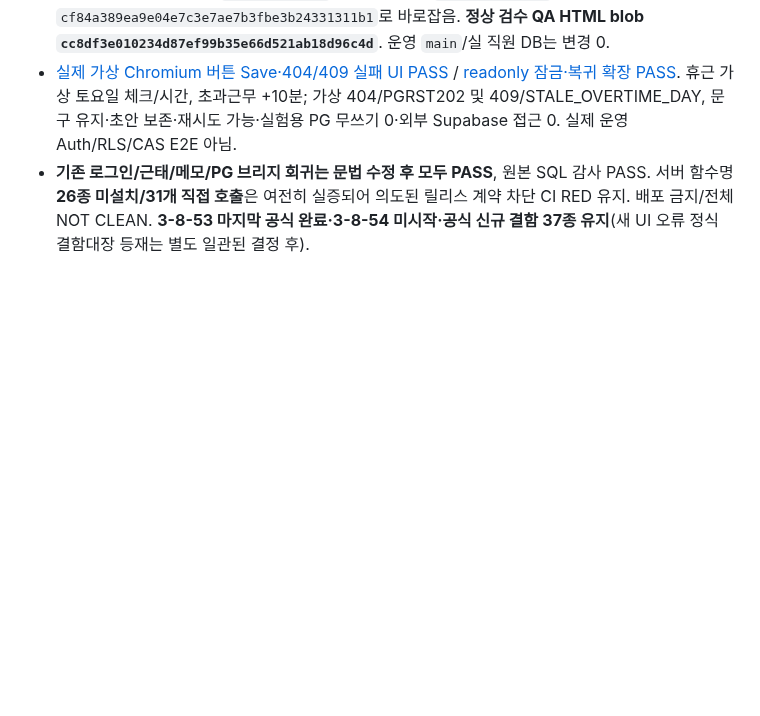
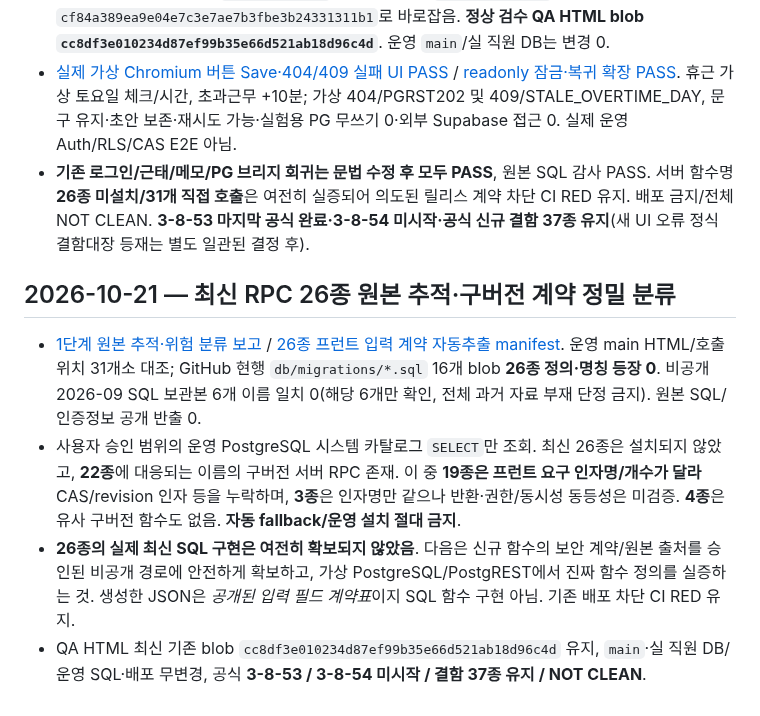
Before and after one commit to eco-i/eco-i.github.io, a Markdown page: qa-round3/START_HERE_NEW_CHAT.md, the part around the change. Drawn GitHub-style; blank space fills up the shorter version.

Commit message:
docs(qa): hand off 26-RPC original source search and legacy signature classification

```diff
--- a/qa-round3/START_HERE_NEW_CHAT.md
+++ b/qa-round3/START_HERE_NEW_CHAT.md
@@ -92,3 +92,9 @@
 - QA 제품 수정/문법교정: `659947c29f...` 초안에 잘못된 `if (...) const` 한 줄로 기존 CI 실패 → `cf84a389ea9e04e7c3e7ae7b3fbe3b24331311b1`로 바로잡음. **정상 검수 QA HTML blob `cc8df3e010234d87ef99b35e66d521ab18d96c4d`**. 운영 `main`/실 직원 DB는 변경 0.
 - [실제 가상 Chromium 버튼 Save·404/409 실패 UI PASS](https://github.com/eco-i/eco-i.github.io/actions/runs/39564500467) / [readonly 잠금·복귀 확장 PASS](https://github.com/eco-i/eco-i.github.io/actions/runs/39564699553). 휴근 가상 토요일 체크/시간, 초과근무 +10분; 가상 404/PGRST202 및 409/STALE_OVERTIME_DAY, 문구 유지·초안 보존·재시도 가능·실험용 PG 무쓰기 0·외부 Supabase 접근 0. 실제 운영 Auth/RLS/CAS E2E 아님.
 - **기존 로그인/근태/메모/PG 브리지 회귀는 문법 수정 후 모두 PASS**, 원본 SQL 감사 PASS. 서버 함수명 **26종 미설치/31개 직접 호출**은 여전히 실증되어 의도된 릴리스 계약 차단 CI RED 유지. 배포 금지/전체 NOT CLEAN. **3-8-53 마지막 공식 완료·3-8-54 미시작·공식 신규 결함 37종 유지**(새 UI 오류 정식 결함대장 등재는 별도 일관된 결정 후).
+
+## 2026-10-21 — 최신 RPC 26종 원본 추적·구버전 계약 정밀 분류
+- [1단계 원본 추적·위험 분류 보고](MISSING_RPC_26_SOURCE_RECOVERY_READINESS_20261021.md) / [26종 프런트 입력 계약 자동추출 manifest](e2e/ci/missing-rpc-recovery-contracts.json). 운영 main HTML/호출위치 31개소 대조; GitHub 현행 `db/migrations/*.sql` 16개 blob **26종 정의·명칭 등장 0**. 비공개 2026-09 SQL 보관본 6개 이름 일치 0(해당 6개만 확인, 전체 과거 자료 부재 단정 금지). 원본 SQL/인증정보 공개 반출 0.
+- 사용자 승인 범위의 운영 PostgreSQL 시스템 카탈로그 `SELECT`만 조회. 최신 26종은 설치되지 않았고, **22종**에 대응되는 이름의 구버전 서버 RPC 존재. 이 중 **19종은 프런트 요구 인자명/개수가 달라** CAS/revision 인자 등을 누락하며, **3종**은 인자명만 같으나 반환·권한/동시성 동등성은 미검증. **4종**은 유사 구버전 함수도 없음. **자동 fallback/운영 설치 절대 금지**.
+- **26종의 실제 최신 SQL 구현은 여전히 확보되지 않았음**. 다음은 신규 함수의 보안 계약/원본 출처를 승인된 비공개 경로에 안전하게 확보하고, 가상 PostgreSQL/PostgREST에서 진짜 함수 정의를 실증하는 것. 생성한 JSON은 *공개된 입력 필드 계약표*이지 SQL 함수 구현 아님. 기존 배포 차단 CI RED 유지.
+- QA HTML 최신 기존 blob `cc8df3e010234d87ef99b35e66d521ab18d96c4d` 유지, `main`·실 직원 DB/운영 SQL·배포 무변경, 공식 **3-8-53 / 3-8-54 미시작 / 결함 37종 유지 / NOT CLEAN**.
```
